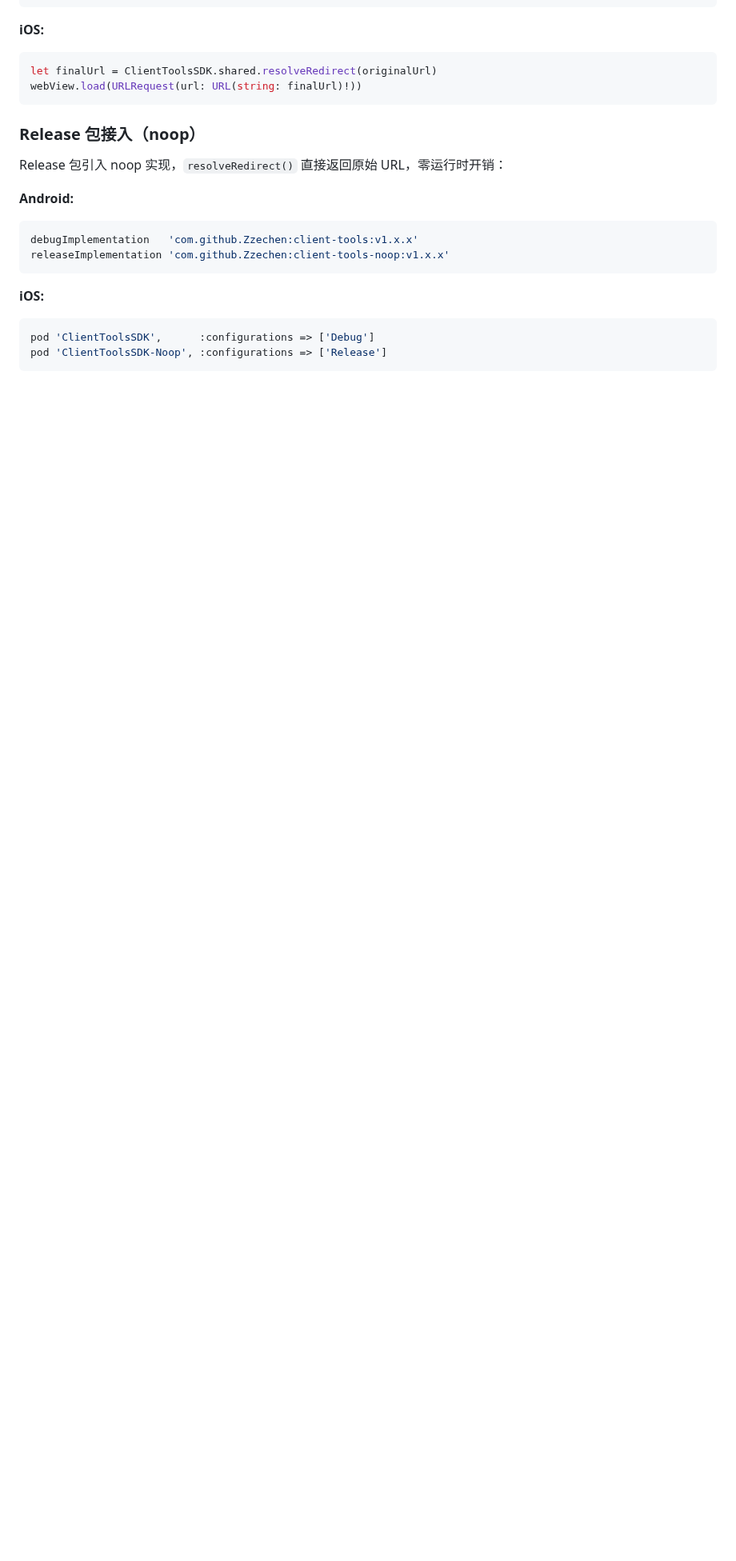
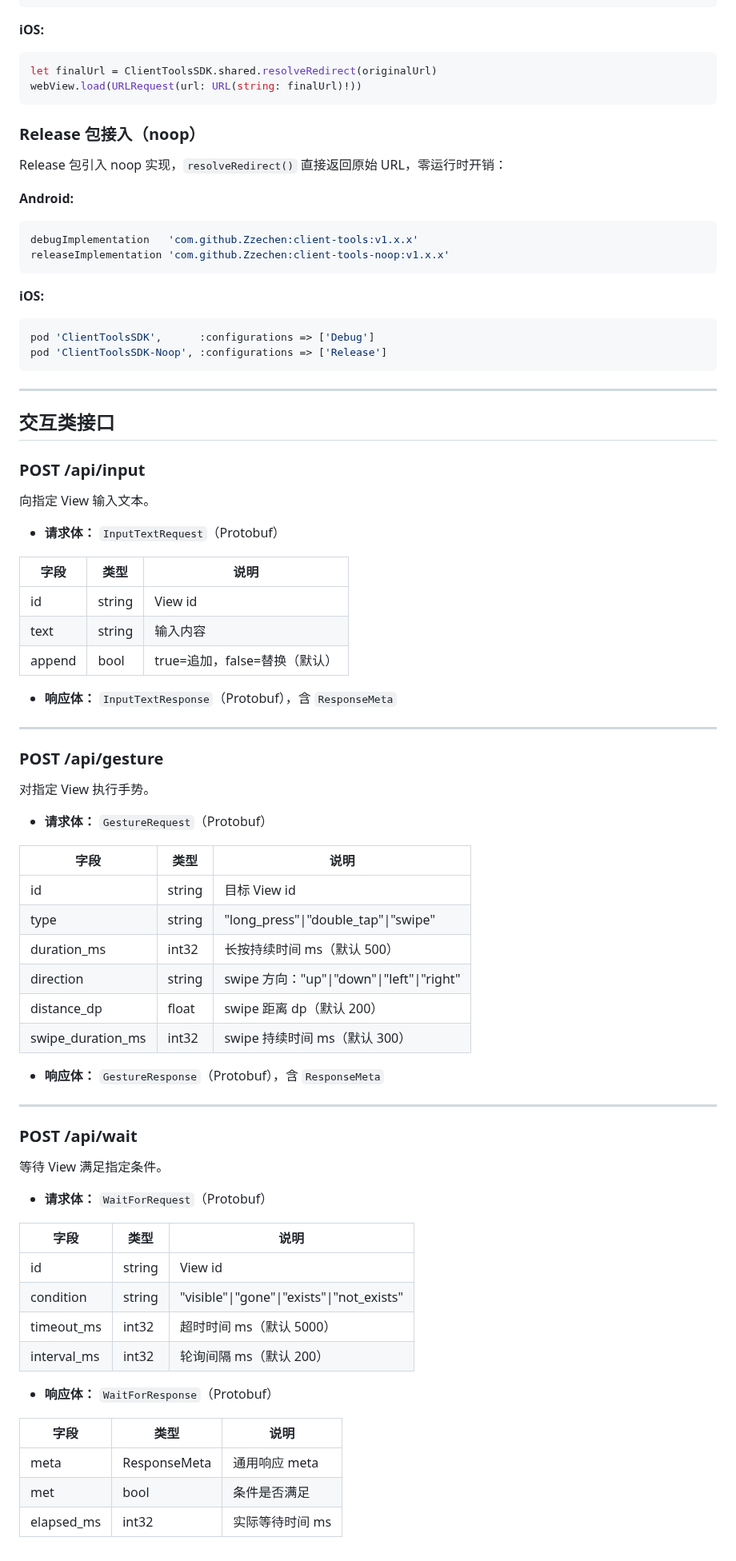
Before and after one commit to Zzechen/client-tools, a Markdown page: docs/sdk-http-api.md, the part around one of its changes. Shown at 80% size. GitHub-like rendering; blank space fills up the shorter version.

````diff
--- a/docs/sdk-http-api.md
+++ b/docs/sdk-http-api.md
@@ -567,3 +570,63 @@ releaseImplementation 'com.github.Zzechen:client-tools-noop:v1.x.x'
 pod 'ClientToolsSDK',      :configurations => ['Debug']
 pod 'ClientToolsSDK-Noop', :configurations => ['Release']
 ```
+
+---
+
+## 交互类接口
+
+### POST /api/input
+
+向指定 View 输入文本。
+
+- **请求体：** `InputTextRequest`（Protobuf）
+
+| 字段 | 类型 | 说明 |
+|---|---|---|
+| id | string | View id |
+| text | string | 输入内容 |
+| append | bool | true=追加，false=替换（默认） |
+
+- **响应体：** `InputTextResponse`（Protobuf），含 `ResponseMeta`
+
+---
+
+### POST /api/gesture
+
+对指定 View 执行手势。
+
+- **请求体：** `GestureRequest`（Protobuf）
+
+| 字段 | 类型 | 说明 |
+|---|---|---|
+| id | string | 目标 View id |
+| type | string | "long_press"\|"double_tap"\|"swipe" |
+| duration_ms | int32 | 长按持续时间 ms（默认 500） |
+| direction | string | swipe 方向："up"\|"down"\|"left"\|"right" |
+| distance_dp | float | swipe 距离 dp（默认 200） |
+| swipe_duration_ms | int32 | swipe 持续时间 ms（默认 300） |
+
+- **响应体：** `GestureResponse`（Protobuf），含 `ResponseMeta`
+
+---
+
+### POST /api/wait
+
+等待 View 满足指定条件。
+
+- **请求体：** `WaitForRequest`（Protobuf）
+
+| 字段 | 类型 | 说明 |
+|---|---|---|
+| id | string | View id |
+| condition | string | "visible"\|"gone"\|"exists"\|"not_exists" |
+| timeout_ms | int32 | 超时时间 ms（默认 5000） |
+| interval_ms | int32 | 轮询间隔 ms（默认 200） |
+
+- **响应体：** `WaitForResponse`（Protobuf）
+
+| 字段 | 类型 | 说明 |
+|---|---|---|
+| meta | ResponseMeta | 通用响应 meta |
+| met | bool | 条件是否满足 |
+| elapsed_ms | int32 | 实际等待时间 ms |
````
Also changed, not shown: other parts of docs/sdk-http-api.md (+3 -0 lines), docs/mcp-tools.md (+71 -0 lines).
